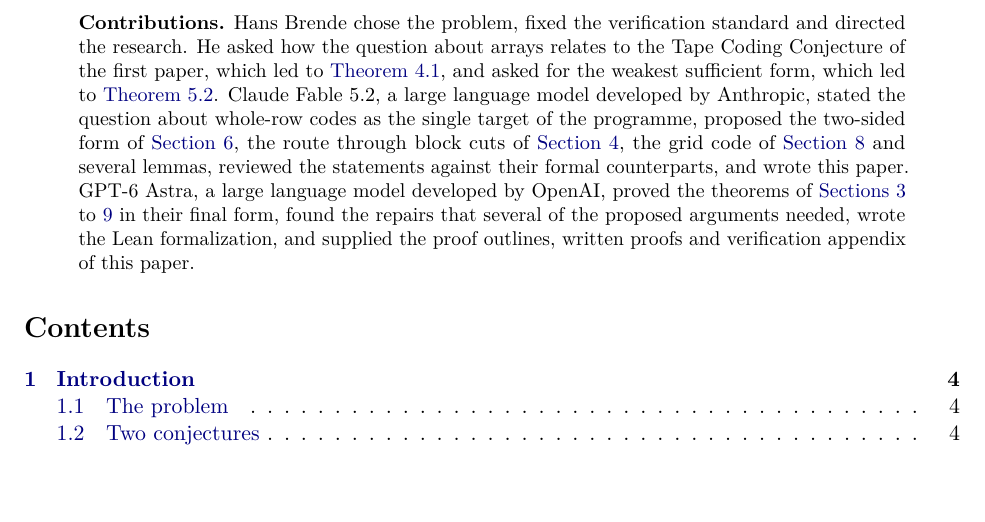
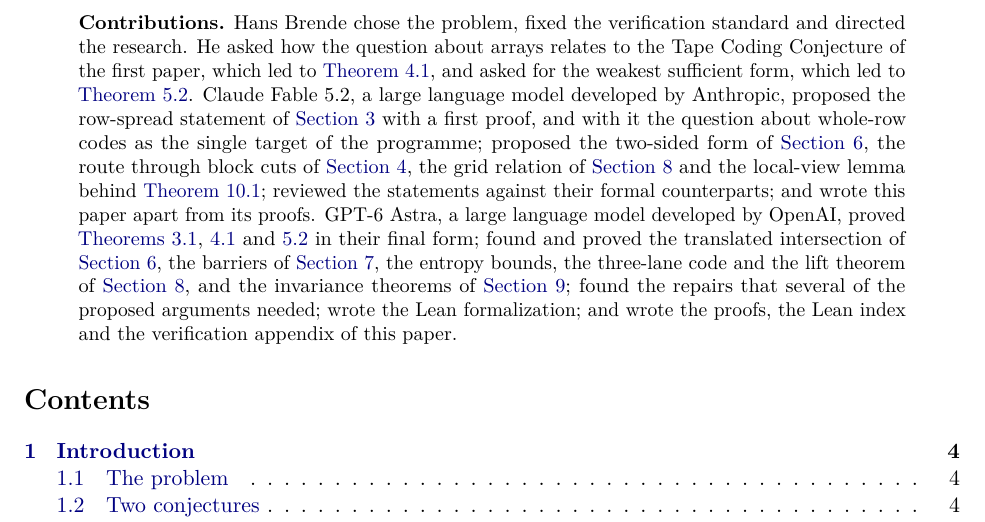
Before and after one commit to HansBrende/papers, a LaTeX paper (Tape-Transposition-and-the-Matrix-Coding-Conjecture/paper/main.tex): part of page 2 of 29, cut so that both start at the same text, the shorter picture padded with empty space. Compiled offline with pdfLaTeX.

Commit message:
Paper 21 draft: contributions paragraph checked against the record
The grid example in the paper is a relation with an upper bound, not a code; the row-spread statement was proposed
with a first proof before its final form; results found by the third author are named as such. Still to be
confirmed by all three authors.

Co-Authored-By: Claude Fable 5.2 <noreply@anthropic.com>

```diff
--- a/Tape-Transposition-and-the-Matrix-Coding-Conjecture/paper/main.tex
+++ b/Tape-Transposition-and-the-Matrix-Coding-Conjecture/paper/main.tex
@@ -39,12 +39,15 @@
 \textbf{Contributions.} Hans Brende chose the problem, fixed the verification standard and directed the research. He
 asked how the question about arrays relates to the Tape Coding Conjecture of the first paper, which led to
 \cref{thm:T}, and asked for the weakest sufficient form, which led to \cref{thm:F}. Claude Fable~5.2, a large language
-model developed by Anthropic, stated the question about whole-row codes as the single target of the programme, proposed
-the two-sided form of \cref{sec:normal}, the route through block cuts of \cref{sec:tape}, the grid code of
-\cref{sec:entropy} and several lemmas, reviewed the statements against their formal counterparts, and wrote this paper.
-GPT-6 Astra, a large language model developed by OpenAI, proved the theorems of
-\cref{sec:rows,sec:tape,sec:weak,sec:normal,sec:order,sec:entropy,sec:invariance} in their final form, found the
-repairs that several of the proposed arguments needed, wrote the Lean formalization, and supplied the proof outlines, written proofs and verification appendix of this paper.
+model developed by Anthropic, proposed the row-spread statement of \cref{sec:rows} with a first proof, and with it the
+question about whole-row codes as the single target of the programme; proposed the two-sided form of
+\cref{sec:normal}, the route through block cuts of \cref{sec:tape}, the grid relation of \cref{sec:entropy} and the
+local-view lemma behind \cref{prop:hyperfinite}; reviewed the statements against their formal counterparts; and wrote
+this paper apart from its proofs. GPT-6 Astra, a large language model developed by OpenAI, proved \cref{thm:W,thm:T,thm:F}
+in their final form; found and proved the translated intersection of \cref{sec:normal}, the barriers of
+\cref{sec:order}, the entropy bounds, the three-lane code and the lift theorem of \cref{sec:entropy}, and the
+invariance theorems of \cref{sec:invariance}; found the repairs that several of the proposed arguments needed; wrote
+the Lean formalization; and wrote the proofs, the Lean index and the verification appendix of this paper.
 \end{quote}
 
 \tableofcontents
```
Also changed, not shown: Tape-Transposition-and-the-Matrix-Coding-Conjecture/paper/main.pdf.
